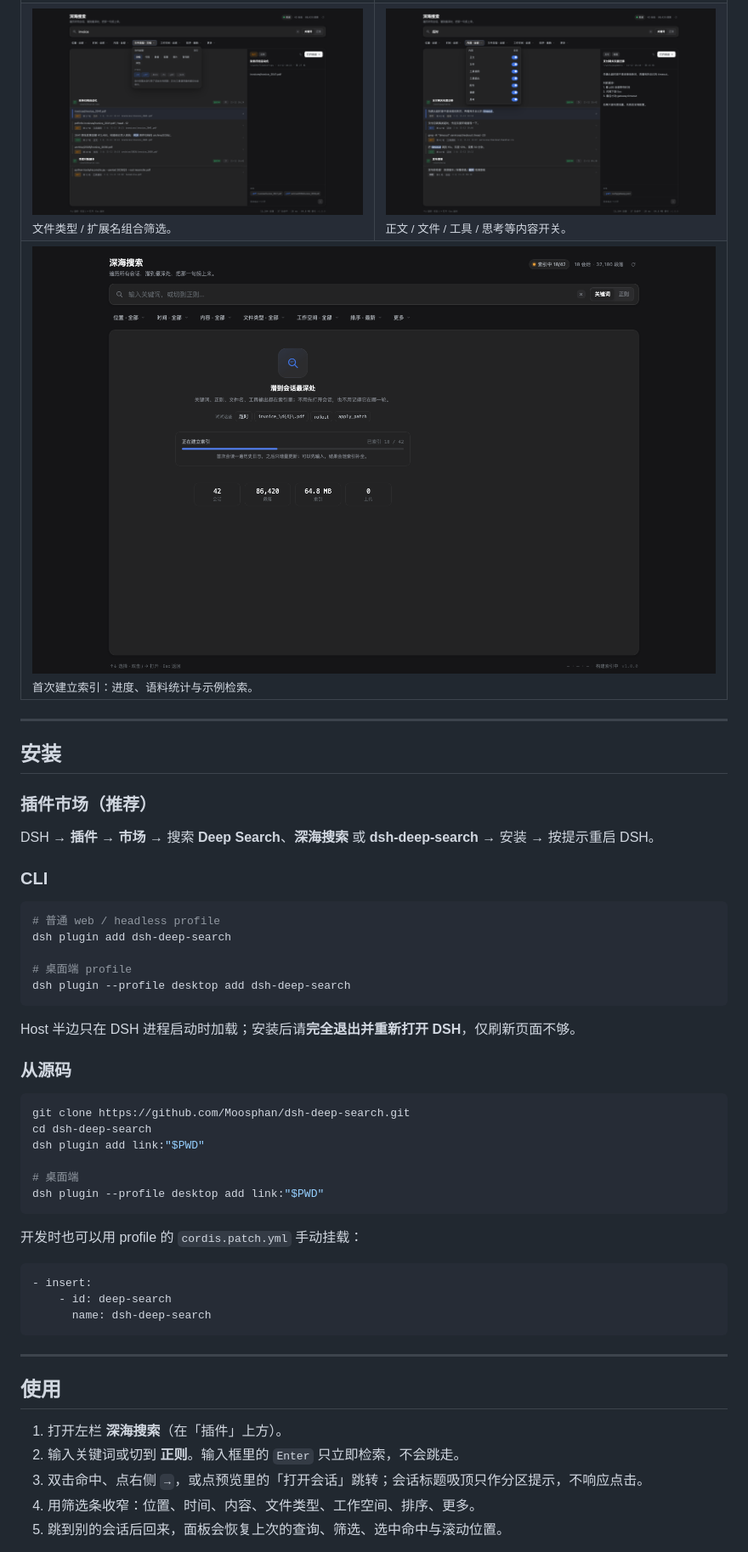
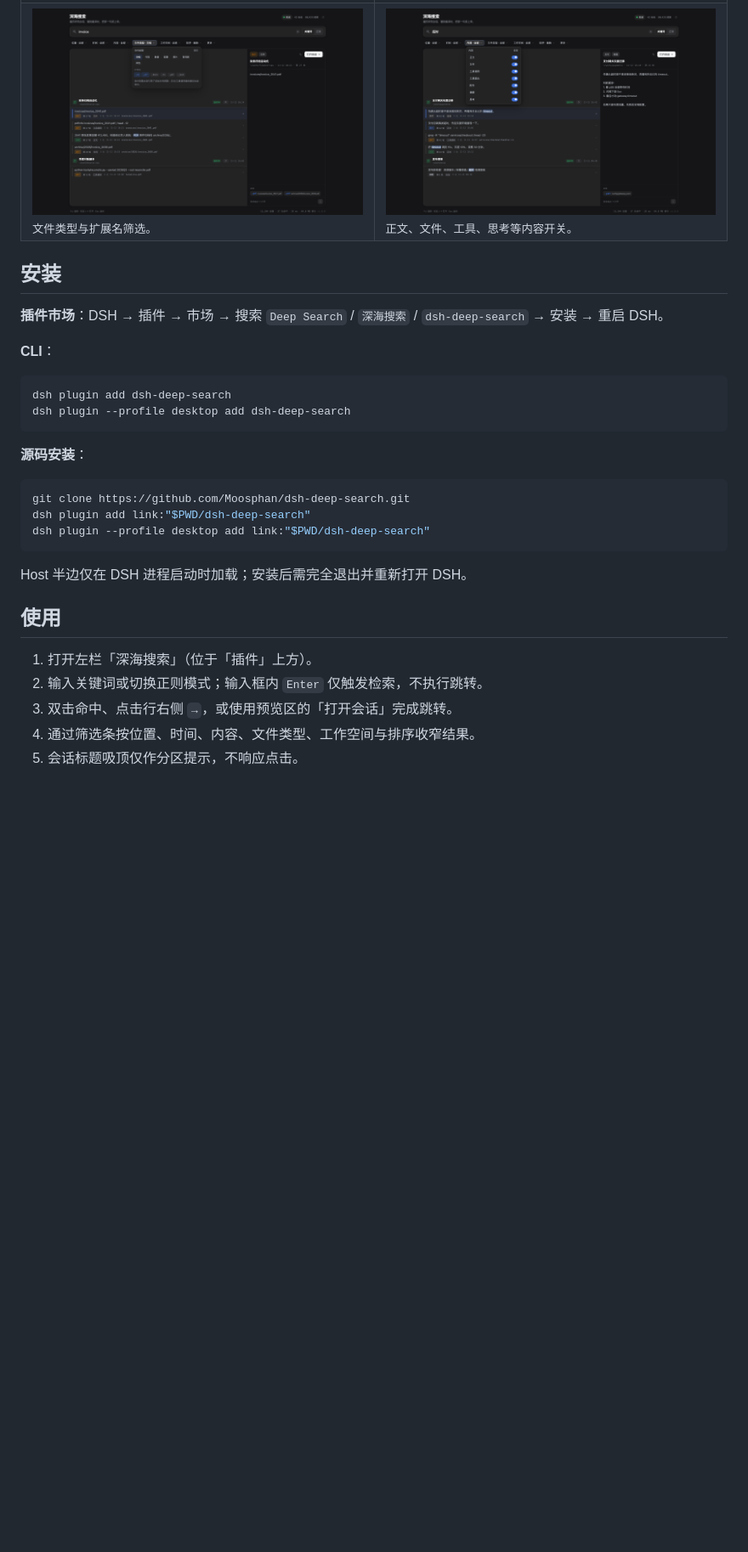
Before and after one commit to Moosphan/dsh-deep-search, a Markdown page: README.md, the part around one of its changes. Shown at 85% size. Drawn GitHub-style; pictures changed too: docs/shot-states.png (deleted); blank space fills up the shorter version.

````diff
--- a/README.md
+++ b/README.md
@@ -73,59 +46,36 @@ Deep Search 因此而生：**把所有逻辑会话折叠成可检索的语义索
   </tr>
   <tr>
-    <td><img src="docs/shot-filters.png" alt="文件类型筛选菜单" width="100%"/><br/><sub>文件类型 / 扩展名组合筛选。</sub></td>
-    <td><img src="docs/shot-content.png" alt="内容类型开关与思考命中" width="100%"/><br/><sub>正文 / 文件 / 工具 / 思考等内容开关。</sub></td>
-  </tr>
-  <tr>
-    <td colspan="2"><img src="docs/shot-states.png" alt="首次建立索引与空状态" width="100%"/><br/><sub>首次建立索引：进度、语料统计与示例检索。</sub></td>
+    <td><img src="docs/shot-filters.png" alt="文件类型筛选" width="100%"/><br/><sub>文件类型与扩展名筛选。</sub></td>
+    <td><img src="docs/shot-content.png" alt="内容类型筛选" width="100%"/><br/><sub>正文、文件、工具、思考等内容开关。</sub></td>
   </tr>
 </table>
 
----
-
 ## 安装
 
-### 插件市场（推荐）
+**插件市场**：DSH → 插件 → 市场 → 搜索 `Deep Search` / `深海搜索` / `dsh-deep-search` → 安装 → 重启 DSH。
 
-DSH → **插件** → **市场** → 搜索 **Deep Search**、**深海搜索** 或 **dsh-deep-search** → 安装 → 按提示重启 DSH。
-
-### CLI
+**CLI**：
 
 ```bash
-# 普通 web / headless profile
 dsh plugin add dsh-deep-search
-
-# 桌面端 profile
 dsh plugin --profile desktop add dsh-deep-search
 ```
 
-Host 半边只在 DSH 进程启动时加载；安装后请**完全退出并重新打开 DSH**，仅刷新页面不够。
-
-### 从源码
+**源码安装**：
 
 ```bash
 git clone https://github.com/Moosphan/dsh-deep-search.git
-cd dsh-deep-search
-dsh plugin add link:"$PWD"
-
-# 桌面端
-dsh plugin --profile desktop add link:"$PWD"
+dsh plugin add link:"$PWD/dsh-deep-search"
+dsh plugin --profile desktop add link:"$PWD/dsh-deep-search"
 ```
 
-开发时也可以用 profile 的 `cordis.patch.yml` 手动挂载：
-
-```yaml
-- insert:
-    - id: deep-search
-      name: dsh-deep-search
-```
-
----
+Host 半边仅在 DSH 进程启动时加载；安装后需完全退出并重新打开 DSH。
 
 ## 使用
 
-1. 打开左栏 **深海搜索**（在「插件」上方）。
-2. 输入关键词或切到 **正则**。输入框里的 `Enter` 只立即检索，不会跳走。
-3. 双击命中、点右侧 `→`，或点预览里的「打开会话」跳转；会话标题吸顶只作分区提示，不响应点击。
-4. 用筛选条收窄：位置、时间、内容、文件类型、工作空间、排序、更多。
-5. 跳到别的会话后回来，面板会恢复上次的查询、筛选、选中命中与滚动位置。
+1. 打开左栏「深海搜索」（位于「插件」上方）。
+2. 输入关键词或切换正则模式；输入框内 `Enter` 仅触发检索，不执行跳转。
+3. 双击命中、点击行右侧 `→`，或使用预览区的「打开会话」完成跳转。
+4. 通过筛选条按位置、时间、内容、文件类型、工作空间与排序收窄结果。
+5. 会话标题吸顶仅作分区提示，不响应点击。
 
````
Also changed, not shown: other parts of README.md (+47 -125 lines), docs/architecture.png (added), 4 other files.
